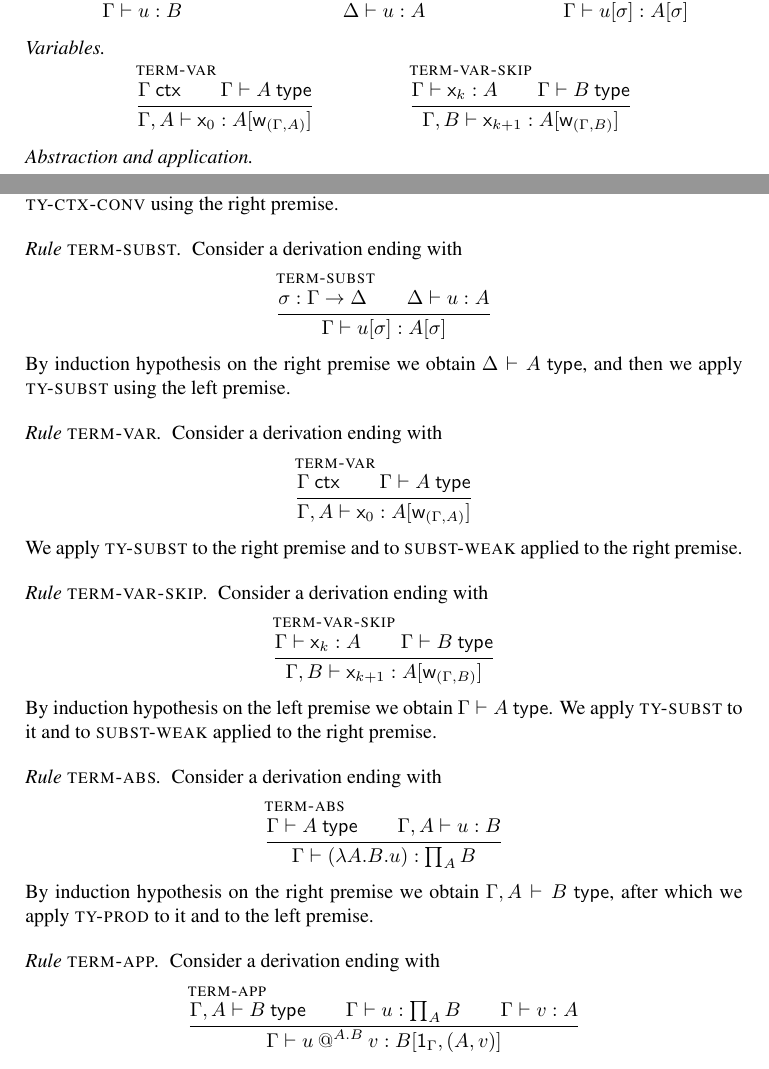
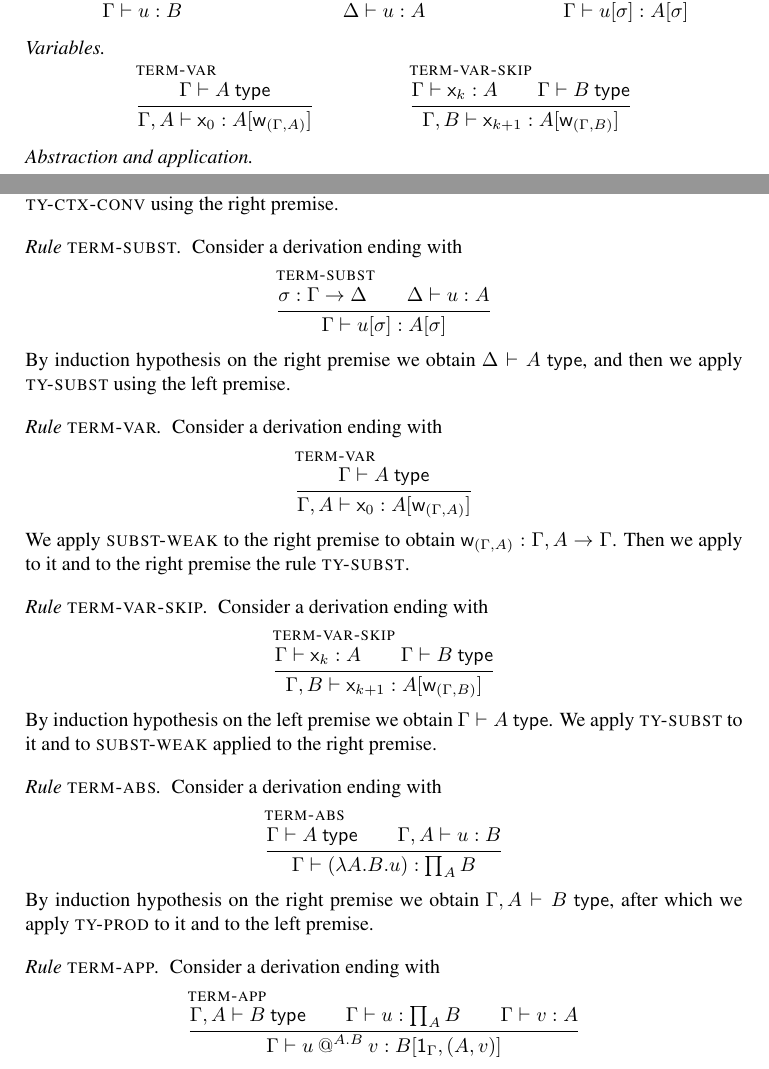
Before and after one commit to TheoWinterhalter/formal-type-theory, a LaTeX paper (main.tex, which reads sanity.tex, tt.tex): two parts of pages 2 and 7 of 12, joined at a grey line, cut so that both start at the same text. Compiled offline with pdfLaTeX.

Commit message:
Remove `\isctx{\G}` from TERM-VAR.
It is not needed. Why did we think we had to worry about
well-formedness of Γ, A?

```diff
--- a/sanity.tex
+++ b/sanity.tex
@@ -206,7 +206,7 @@ Consider a derivation ending with
 %
 \begin{equation*}
   \infer[\rl{term-var}]
-  {\isctx{\G} \\
+  {
    \istype{\G}{\A}
   }
   {\isterm
@@ -216,8 +216,9 @@ Consider a derivation ending with
   }
 \end{equation*}
 %
-We apply $\rl{ty-subst}$ to the right premise and to $\rl{subst-weak}$ applied to the
-right premise.
+We apply $\rl{subst-weak}$ to the right premise to obtain
+$\issubst{\sbweak{\G}{\A}}{\ctxextend{\G}{\A}}{\G}$. Then we apply to it and to the right
+premise the rule $\rl{ty-subst}$.
 
 \subsubsection*{Rule $\rl{term-var-skip}$}
 
--- a/tt.tex
+++ b/tt.tex
@@ -169,7 +169,7 @@ Then we have the derivable rule
 
 \begin{mathpar}
   \infer[\rl{term-var}]
-  {\isctx{\G} \\
+  {
    \istype{\G}{\A}
   }
   {\isterm
```
